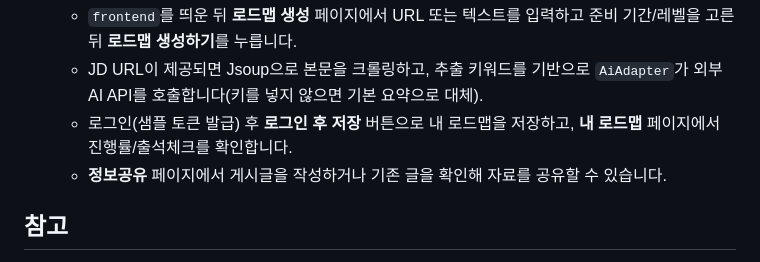
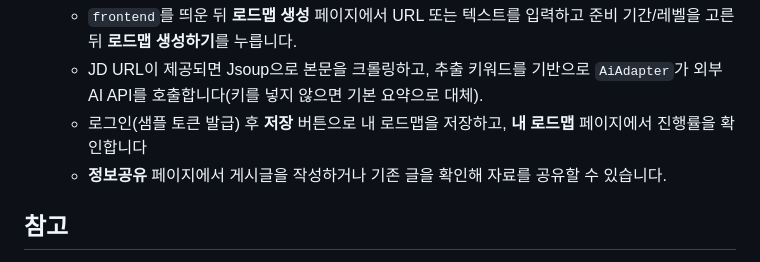
Before and after one commit to cucurubingbbong/JobLoadMap, a Markdown page: README.md, the part around the change. Drawn GitHub-style.

Commit message:
Revise login saving instructions in READMEfff
Updated instructions for saving roadmap after login.

```diff
--- a/README.md
+++ b/README.md
@@ -43,7 +43,7 @@
 4. **사용 흐름**
    - `frontend`를 띄운 뒤 **로드맵 생성** 페이지에서 URL 또는 텍스트를 입력하고 준비 기간/레벨을 고른 뒤 **로드맵 생성하기**를 누릅니다.
    - JD URL이 제공되면 Jsoup으로 본문을 크롤링하고, 추출 키워드를 기반으로 `AiAdapter`가 외부 AI API를 호출합니다(키를 넣지 않으면 기본 요약으로 대체).
-   - 로그인(샘플 토큰 발급) 후 **로그인 후 저장** 버튼으로 내 로드맵을 저장하고, **내 로드맵** 페이지에서 진행률/출석체크를 확인합니다.
+   - 로그인(샘플 토큰 발급) 후 **저장** 버튼으로 내 로드맵을 저장하고, **내 로드맵** 페이지에서 진행률을 확인합니다
    - **정보공유** 페이지에서 게시글을 작성하거나 기존 글을 확인해 자료를 공유할 수 있습니다.
 
 ## 참고
```
